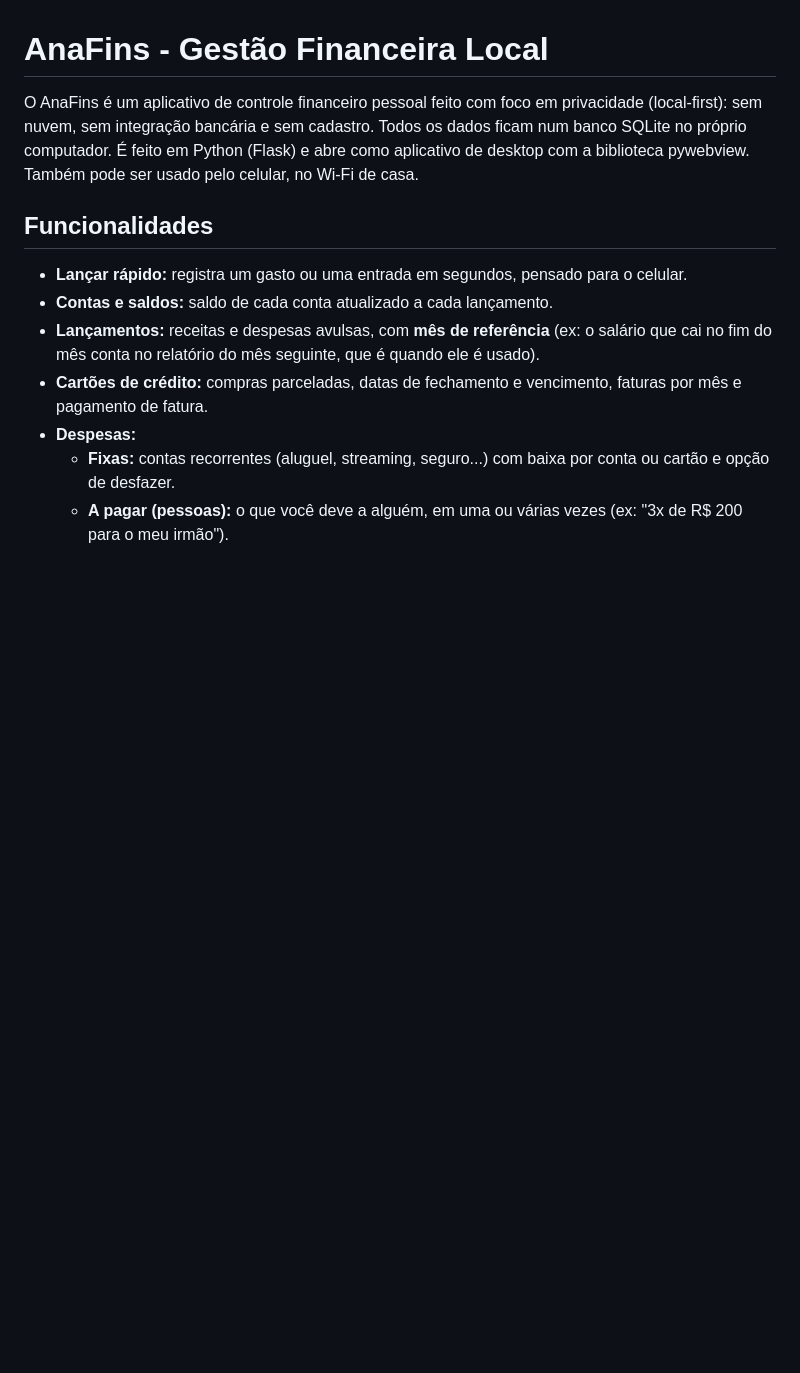
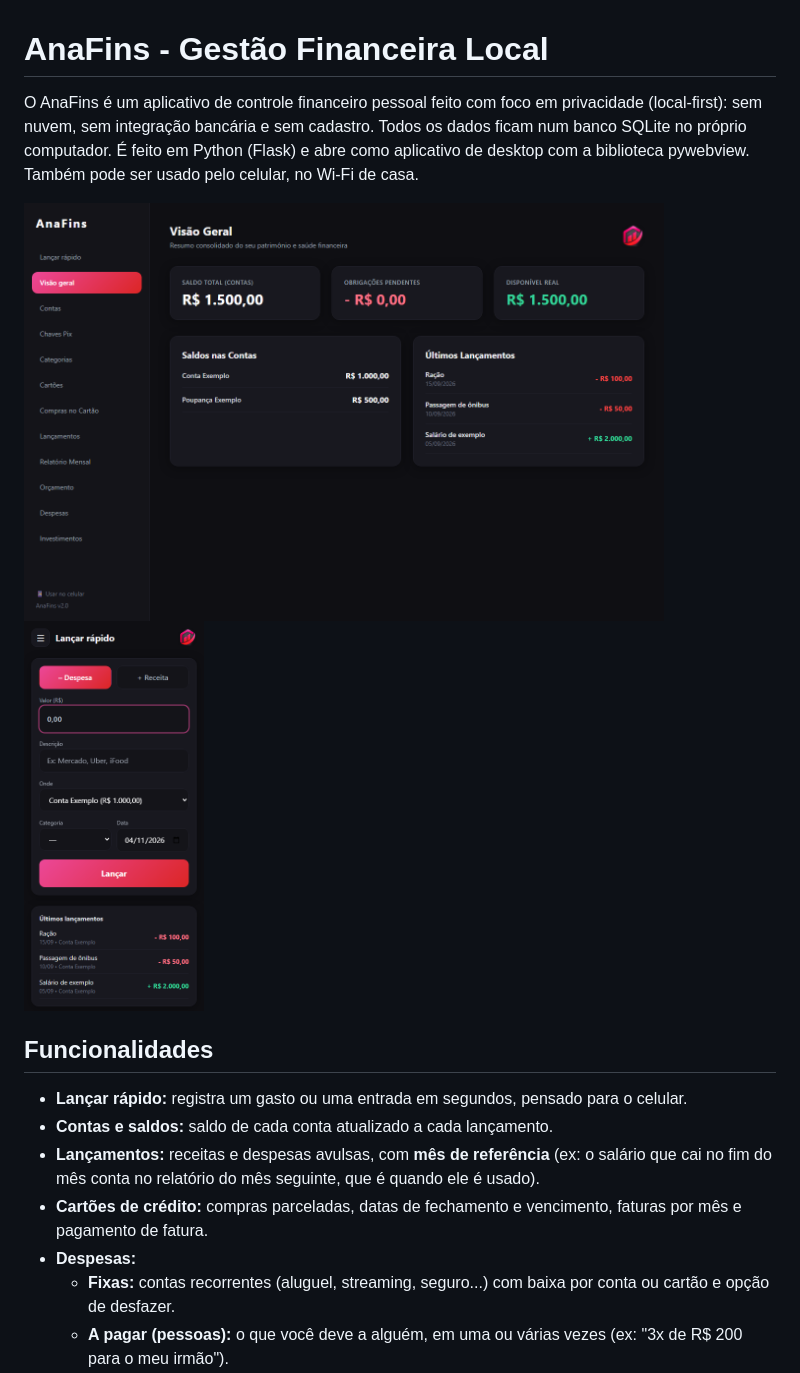
Before and after one commit to ana-psg/finana-app, a Markdown page: README.md, the part around the change. Drawn GitHub-style; pictures changed too: docs/lancar-rapido-celular.png (added), docs/visao-geral.png (added); blank space fills up the shorter version.

Commit message:
README: prints das telas com dados de exemplo
Co-Authored-By: Claude Opus 5.5 <noreply@anthropic.com>

```diff
--- a/README.md
+++ b/README.md
@@ -1,6 +1,11 @@
 # AnaFins - Gestão Financeira Local
 
 O AnaFins é um aplicativo de controle financeiro pessoal feito com foco em privacidade (local-first): sem nuvem, sem integração bancária e sem cadastro. Todos os dados ficam num banco SQLite no próprio computador. É feito em Python (Flask) e abre como aplicativo de desktop com a biblioteca pywebview. Também pode ser usado pelo celular, no Wi‑Fi de casa.
+
+<p>
+  <img src="docs/visao-geral.png" alt="Visão geral do AnaFins com saldos, obrigações e últimos lançamentos (dados de exemplo)" width="640">
+  <img src="docs/lancar-rapido-celular.png" alt="Tela Lançar rápido no celular (dados de exemplo)" width="180">
+</p>
 
 ## Funcionalidades
 
```
